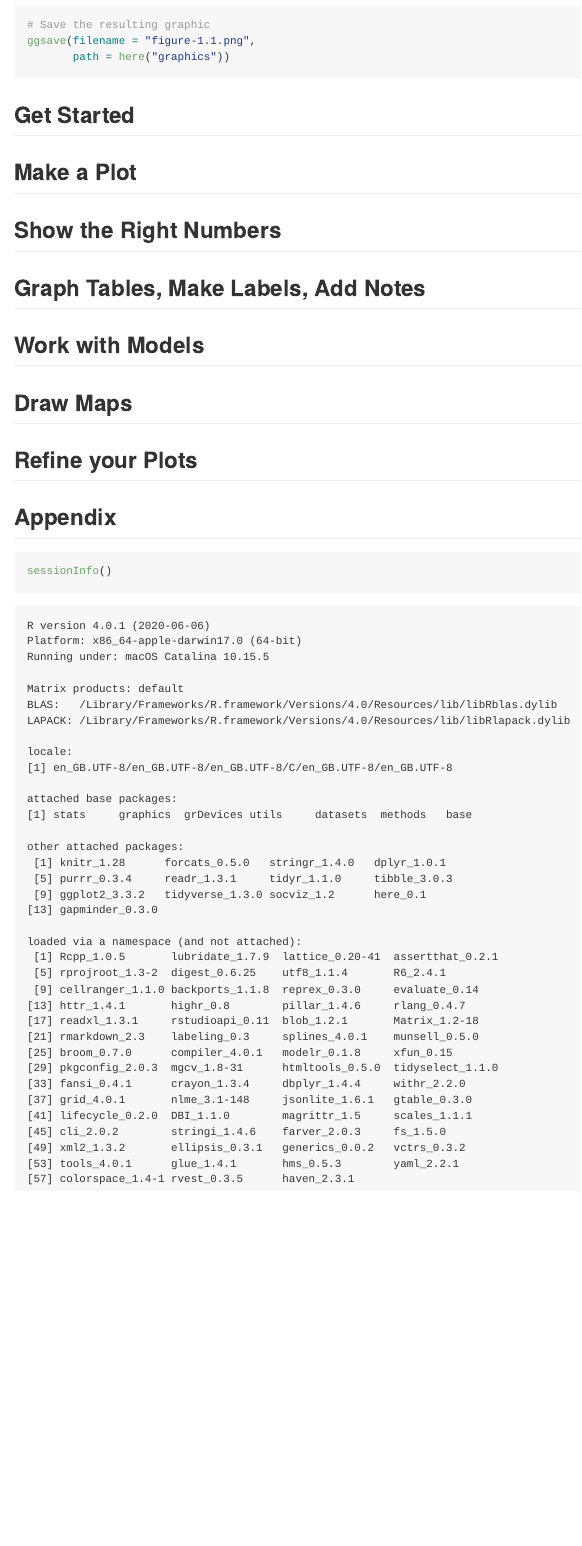
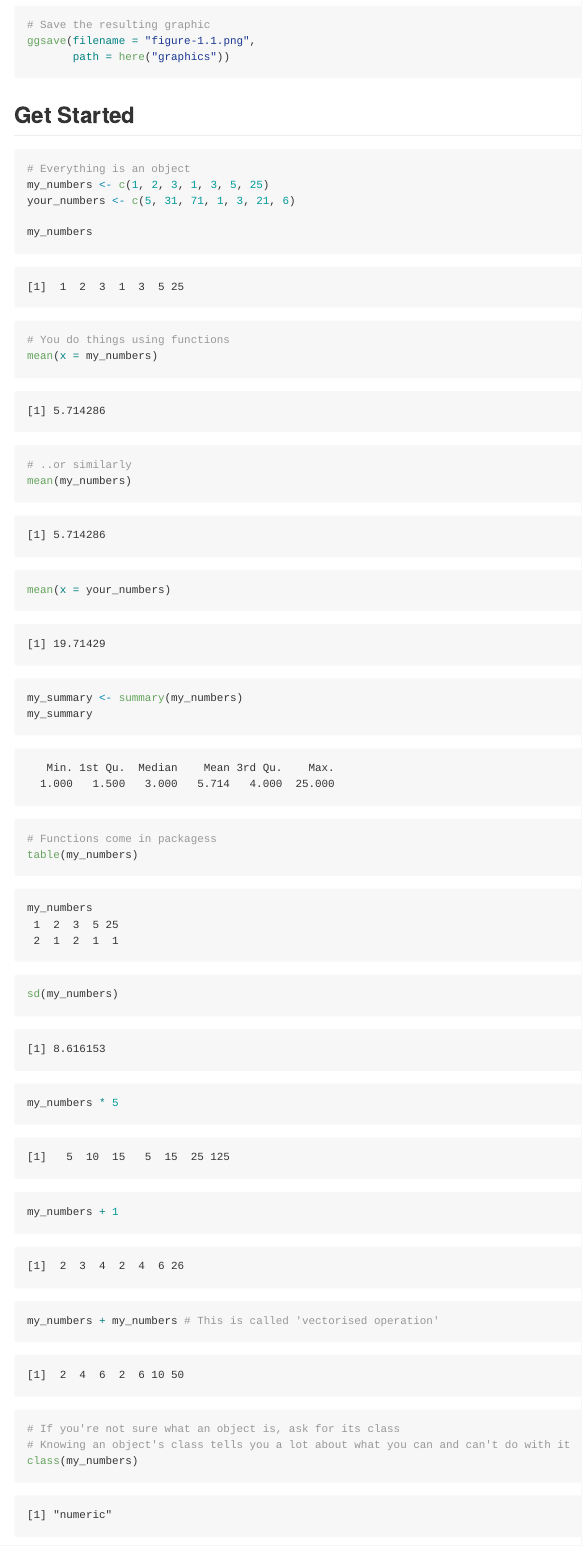
Before and after one commit to ihsanfadil/datavis-healy, an R Markdown document (README.Rmd): the page in a window 1100 px wide, from 6130 px down. The pictures show the output file README.md that the author committed with the source, drawn offline in the style of GitHub.

Commit message:
finished with chapter two

````diff
--- a/README.Rmd
+++ b/README.Rmd
@@ -157,4 +157,30 @@ ggsave(filename = "figure-1.1.png",
 ## Get Started
 
 ```{r}
+# Everything is an object
+my_numbers <- c(1, 2, 3, 1, 3, 5, 25)
+your_numbers <- c(5, 31, 71, 1, 3, 21, 6)
 
+my_numbers
+
+# You do things using functions
+mean(x = my_numbers)
+
+# ..or similarly
+mean(my_numbers)
+
+mean(x = your_numbers)
+
+my_summary <- summary(my_numbers)
+my_summary
+
+# Functions come in packagess
+table(my_numbers)
+sd(my_numbers)
+my_numbers * 5
+my_numbers + 1
+my_numbers + my_numbers # This is called 'vectorised operation'
+
+# If you're not sure what an object is, ask for its class
+# Knowing an object's class tells you a lot about what you can and can't do with it
+class(my_numbers)
````
Also changed, not shown: README.md, README_files/figure-gfm/unnamed-chunk-2-1.png (added), README_files/figure-gfm/unnamed-chunk-2-2.png (added), README.Rmd (30 more changed lines).
